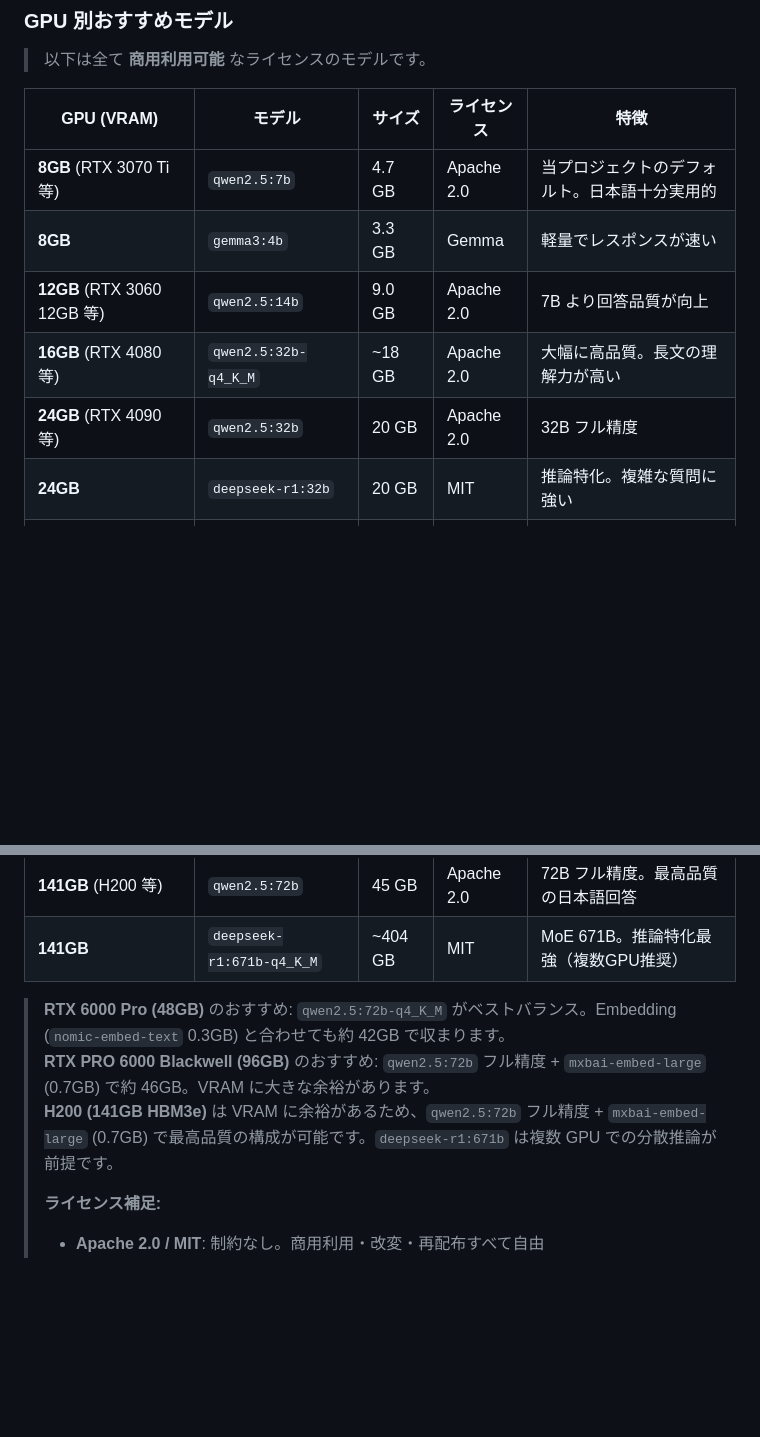
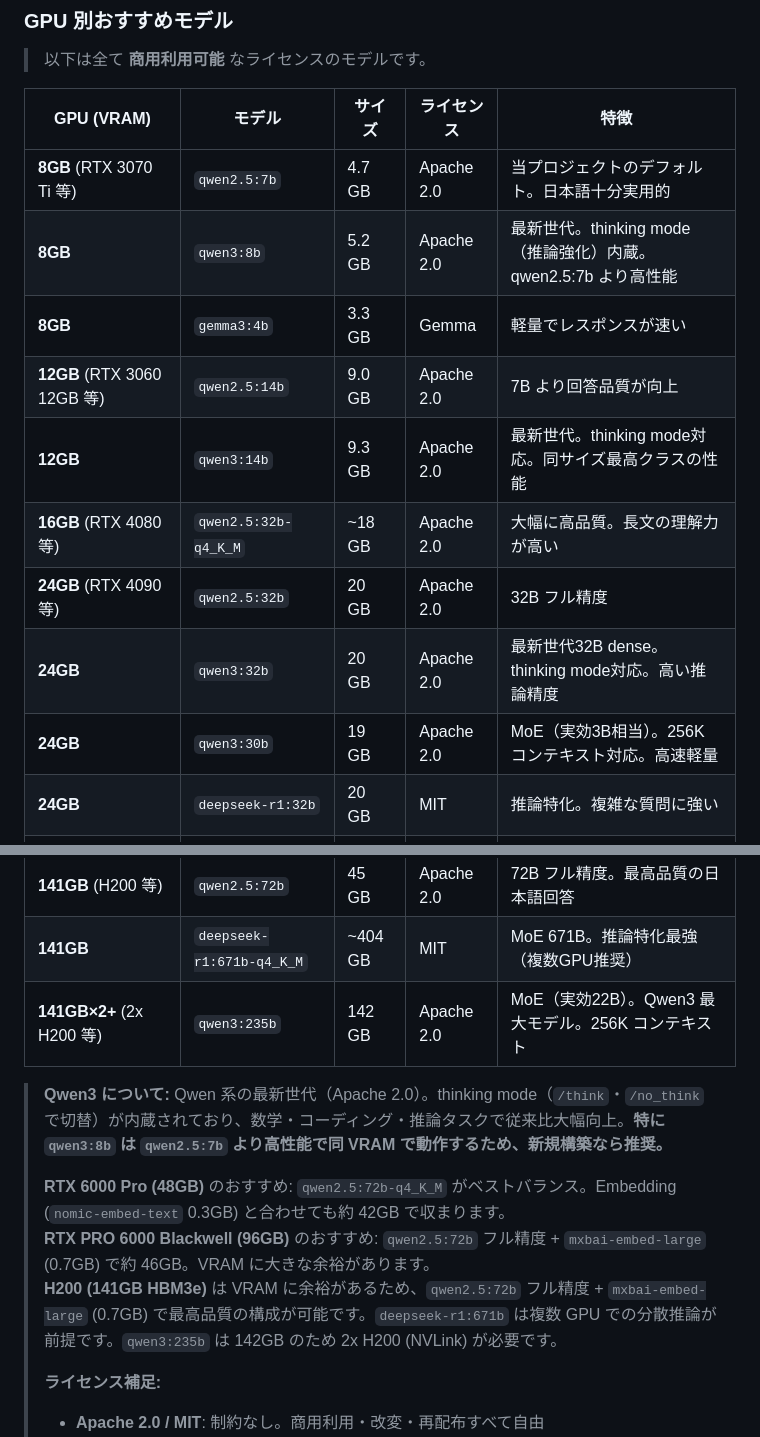
Before and after one commit to ebians/ollama, a Markdown page: README.md, 2 parts joined by grey strips. GitHub-like rendering; blank space fills up the shorter version.

Commit message:
docs: GPUモデル表にQwen3系を追加（Apache 2.0、thinking mode対応）

```diff
--- a/README.md
+++ b/README.md
@@ -517,10 +517,14 @@ docker compose up -d
 | GPU (VRAM) | モデル | サイズ | ライセンス | 特徴 |
 |---|---|---|---|---|
 | **8GB** (RTX 3070 Ti 等) | `qwen2.5:7b` | 4.7 GB | Apache 2.0 | 当プロジェクトのデフォルト。日本語十分実用的 |
+| **8GB** | `qwen3:8b` | 5.2 GB | Apache 2.0 | 最新世代。thinking mode（推論強化）内蔵。qwen2.5:7b より高性能 |
 | **8GB** | `gemma3:4b` | 3.3 GB | Gemma | 軽量でレスポンスが速い |
 | **12GB** (RTX 3060 12GB 等) | `qwen2.5:14b` | 9.0 GB | Apache 2.0 | 7B より回答品質が向上 |
+| **12GB** | `qwen3:14b` | 9.3 GB | Apache 2.0 | 最新世代。thinking mode対応。同サイズ最高クラスの性能 |
 | **16GB** (RTX 4080 等) | `qwen2.5:32b-q4_K_M` | ~18 GB | Apache 2.0 | 大幅に高品質。長文の理解力が高い |
 | **24GB** (RTX 4090 等) | `qwen2.5:32b` | 20 GB | Apache 2.0 | 32B フル精度 |
+| **24GB** | `qwen3:32b` | 20 GB | Apache 2.0 | 最新世代32B dense。thinking mode対応。高い推論精度 |
+| **24GB** | `qwen3:30b` | 19 GB | Apache 2.0 | MoE（実効3B相当）。256K コンテキスト対応。高速軽量 |
 | **24GB** | `deepseek-r1:32b` | 20 GB | MIT | 推論特化。複雑な質問に強い |
 | **48GB** (RTX 6000 Pro 等) | `qwen2.5:72b-q4_K_M` | ~42 GB | Apache 2.0 | 72B 量子化。専門的な質問にも高精度な回答 |
 | **48GB** | `deepseek-r1:70b-q4_K_M` | ~43 GB | MIT | 70B 推論特化。論理的思考が得意 |
@@ -528,10 +532,13 @@ docker compose up -d
 | **96GB** | `deepseek-r1:70b` | 40 GB | MIT | 70B フル精度。推論・論理的思考が最も正確 |
 | **141GB** (H200 等) | `qwen2.5:72b` | 45 GB | Apache 2.0 | 72B フル精度。最高品質の日本語回答 |
 | **141GB** | `deepseek-r1:671b-q4_K_M` | ~404 GB | MIT | MoE 671B。推論特化最強（複数GPU推奨） |
+| **141GB×2+** (2x H200 等) | `qwen3:235b` | 142 GB | Apache 2.0 | MoE（実効22B）。Qwen3 最大モデル。256K コンテキスト |
 
+> **Qwen3 について:** Qwen 系の最新世代（Apache 2.0）。thinking mode（`/think`・`/no_think` で切替）が内蔵されており、数学・コーディング・推論タスクで従来比大幅向上。**特に `qwen3:8b` は `qwen2.5:7b` より高性能で同 VRAM で動作するため、新規構築なら推奨。**
+>
 > **RTX 6000 Pro (48GB)** のおすすめ: `qwen2.5:72b-q4_K_M` がベストバランス。Embedding (`nomic-embed-text` 0.3GB) と合わせても約 42GB で収まります。
 > **RTX PRO 6000 Blackwell (96GB)** のおすすめ: `qwen2.5:72b` フル精度 + `mxbai-embed-large` (0.7GB) で約 46GB。VRAM に大きな余裕があります。
-> **H200 (141GB HBM3e)** は VRAM に余裕があるため、`qwen2.5:72b` フル精度 + `mxbai-embed-large` (0.7GB) で最高品質の構成が可能です。`deepseek-r1:671b` は複数 GPU での分散推論が前提です。
+> **H200 (141GB HBM3e)** は VRAM に余裕があるため、`qwen2.5:72b` フル精度 + `mxbai-embed-large` (0.7GB) で最高品質の構成が可能です。`deepseek-r1:671b` は複数 GPU での分散推論が前提です。`qwen3:235b` は 142GB のため 2x H200 (NVLink) が必要です。
 >
 > **ライセンス補足:**
 > - **Apache 2.0 / MIT**: 制約なし。商用利用・改変・再配布すべて自由
```
